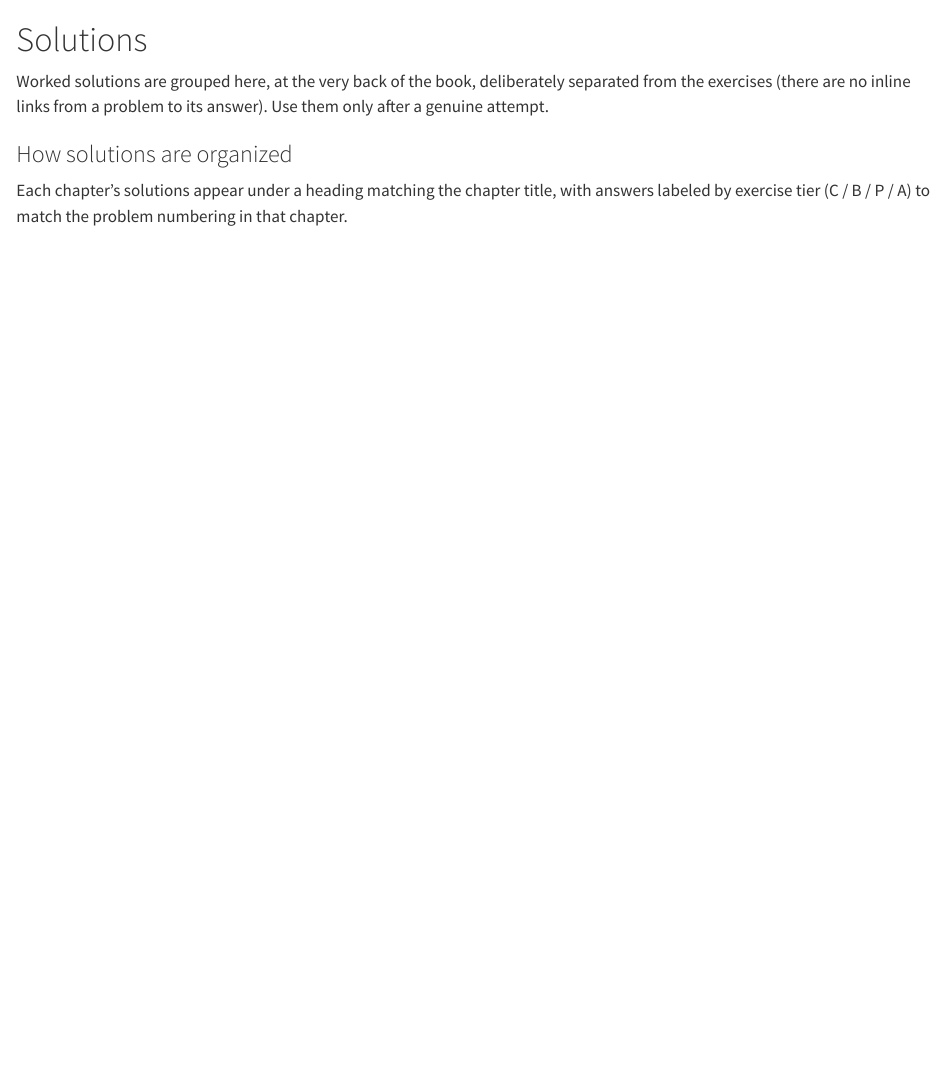
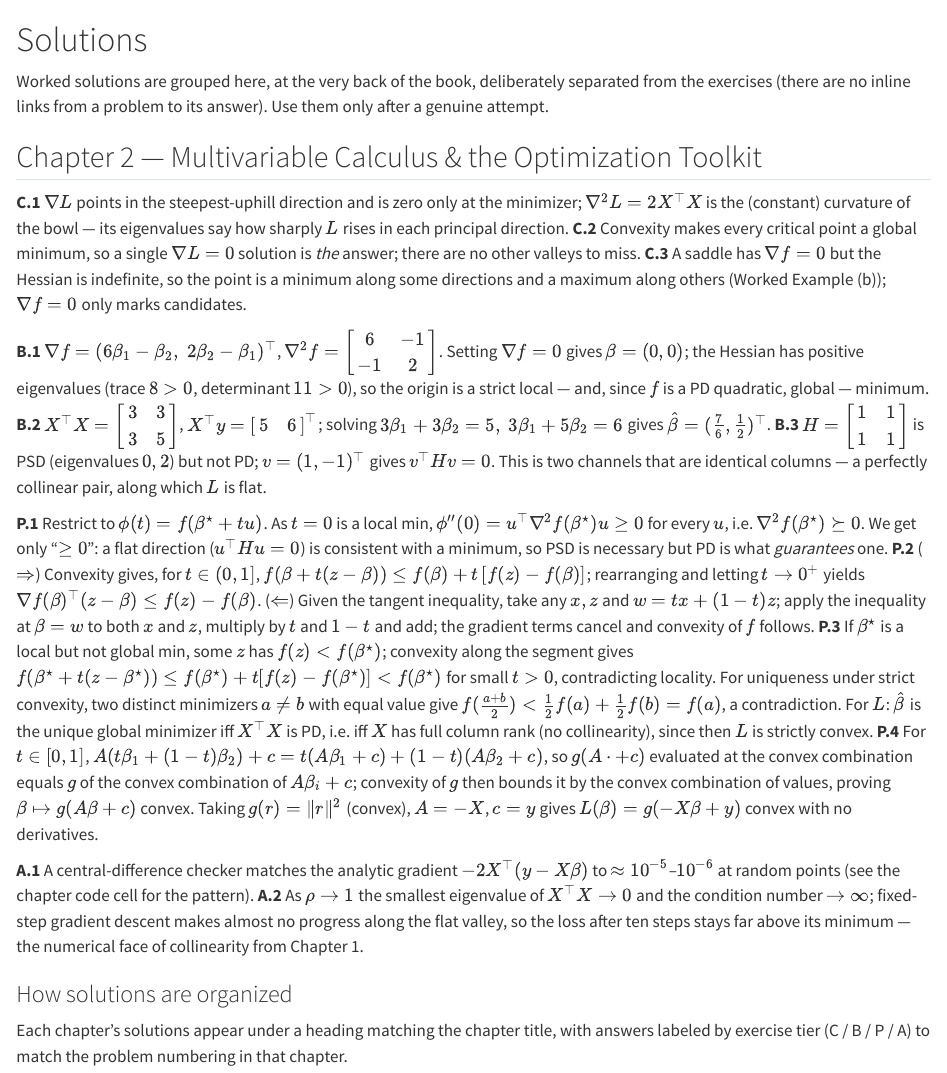
Before and after one commit to 548-Marjan/mmm_foundational_text, a Quarto document (appendix/solutions.qmd): the page in a window 1100 px wide, from its top. Rendered offline with R 4.5, knitr and Pandoc in place of Quarto, with nearby package versions.

Commit message:
ch2: appendix solutions for C/B/P/A exercises

```diff
--- a/appendix/solutions.qmd
+++ b/appendix/solutions.qmd
@@ -20,6 +20,64 @@ answer). Use them only after a genuine attempt.
 
 <!-- Per-chapter solution sections are appended here as chapters are written. -->
 
+## Chapter 2 — Multivariable Calculus & the Optimization Toolkit {.unnumbered}
+
+**C.1** $\nabla L$ points in the steepest-uphill direction and is zero only at
+the minimizer; $\nabla^2 L=2X^\top X$ is the (constant) curvature of the bowl —
+its eigenvalues say how sharply $L$ rises in each principal direction.
+**C.2** Convexity makes every critical point a global minimum, so a single
+$\nabla L=0$ solution is *the* answer; there are no other valleys to miss.
+**C.3** A saddle has $\nabla f=0$ but the Hessian is indefinite, so the point is
+a minimum along some directions and a maximum along others (Worked Example (b));
+$\nabla f=0$ only marks candidates.
+
+**B.1** $\nabla f=(6\beta_1-\beta_2,\;2\beta_2-\beta_1)^\top$,
+$\nabla^2 f=\begin{bmatrix}6&-1\\-1&2\end{bmatrix}$. Setting $\nabla f=0$ gives
+$\beta=(0,0)$; the Hessian has positive eigenvalues (trace $8>0$, determinant
+$11>0$), so the origin is a strict local — and, since $f$ is a PD quadratic,
+global — minimum.
+**B.2** $X^\top X=\begin{bmatrix}3&3\\3&5\end{bmatrix}$,
+$X^\top y=\begin{bmatrix}5&6\end{bmatrix}^\top$; solving
+$3\beta_1+3\beta_2=5,\;3\beta_1+5\beta_2=6$ gives
+$\hat\beta=(\tfrac{7}{6},\tfrac12)^\top$.
+**B.3** $H=\begin{bmatrix}1&1\\1&1\end{bmatrix}$ is PSD (eigenvalues $0,2$) but
+not PD; $v=(1,-1)^\top$ gives $v^\top H v=0$. This is two channels that are
+identical columns — a perfectly collinear pair, along which $L$ is flat.
+
+**P.1** Restrict to $\phi(t)=f(\beta^\star+tu)$. As $t=0$ is a local min,
+$\phi''(0)=u^\top\nabla^2 f(\beta^\star)u\ge 0$ for every $u$, i.e.
+$\nabla^2 f(\beta^\star)\succeq 0$. We get only "$\ge 0$": a flat direction
+($u^\top Hu=0$) is consistent with a minimum, so PSD is necessary but PD is what
+*guarantees* one.
+**P.2** ($\Rightarrow$) Convexity gives, for $t\in(0,1]$, $f(\beta+t(z-\beta))
+\le f(\beta)+t\,[f(z)-f(\beta)]$; rearranging and letting $t\to0^+$ yields
+$\nabla f(\beta)^\top(z-\beta)\le f(z)-f(\beta)$. ($\Leftarrow$) Given the
+tangent inequality, take any $x,z$ and $w=tx+(1-t)z$; apply the inequality at
+$\beta=w$ to both $x$ and $z$, multiply by $t$ and $1-t$ and add; the gradient
+terms cancel and convexity of $f$ follows.
+**P.3** If $\beta^\star$ is a local but not global min, some $z$ has $f(z)<
+f(\beta^\star)$; convexity along the segment gives $f(\beta^\star+t(z-\beta^\star))
+\le f(\beta^\star)+t[f(z)-f(\beta^\star)]<f(\beta^\star)$ for small $t>0$,
+contradicting locality. For uniqueness under strict convexity, two distinct
+minimizers $a\neq b$ with equal value give $f(\tfrac{a+b}2)<\tfrac12 f(a)+\tfrac12
+f(b)=f(a)$, a contradiction. For $L$: $\hat\beta$ is the unique global minimizer
+iff $X^\top X$ is PD, i.e. iff $X$ has full column rank (no collinearity), since
+then $L$ is strictly convex.
+**P.4** For $t\in[0,1]$, $A(t\beta_1+(1-t)\beta_2)+c=t(A\beta_1+c)+(1-t)(A\beta_2
++c)$, so $g(A\cdot+c)$ evaluated at the convex combination equals $g$ of the
+convex combination of $A\beta_i+c$; convexity of $g$ then bounds it by the convex
+combination of values, proving $\beta\mapsto g(A\beta+c)$ convex. Taking
+$g(r)=\lVert r\rVert^2$ (convex), $A=-X$, $c=y$ gives $L(\beta)=g(-X\beta+y)$
+convex with no derivatives.
+
+**A.1** A central-difference checker matches the analytic gradient
+$-2X^\top(y-X\beta)$ to $\approx10^{-5}$–$10^{-6}$ at random points (see the
+chapter code cell for the pattern).
+**A.2** As $\rho\to1$ the smallest eigenvalue of $X^\top X\to0$ and the
+condition number $\to\infty$; fixed-step gradient descent makes almost no
+progress along the flat valley, so the loss after ten steps stays far above its
+minimum — the numerical face of collinearity from Chapter 1.
+
 ### How solutions are organized
 
 Each chapter's solutions appear under a heading matching the chapter title, with
```
